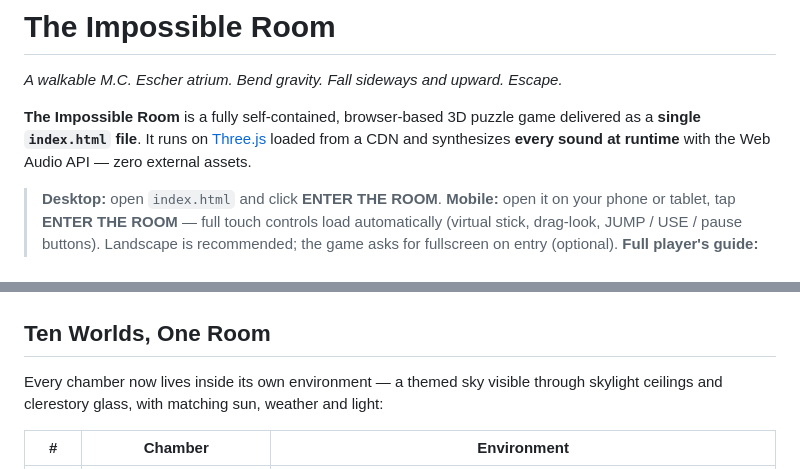
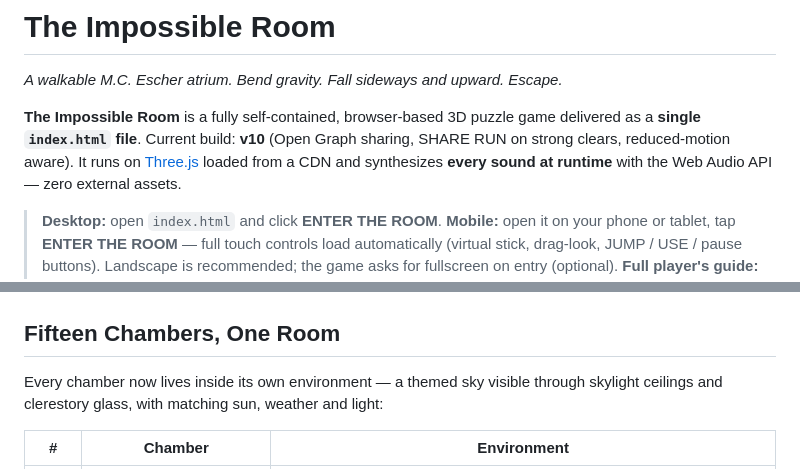
Before and after one commit to desurfofficial-ship-it/the-impossible-room, a Markdown page: README.md, 2 parts joined by grey strips. GitHub-like rendering.

Commit message:
v10: README — fifteen chambers, ship-ready note

```diff
--- a/README.md
+++ b/README.md
@@ -3,7 +3,7 @@
 *A walkable M.C. Escher atrium. Bend gravity. Fall sideways and upward. Escape.*
 
 **The Impossible Room** is a fully self-contained, browser-based 3D puzzle game delivered as a
-**single `index.html` file**. It runs on [Three.js](https://threejs.org/) loaded from a CDN and
+**single `index.html` file**. Current build: **v10** (Open Graph sharing, SHARE RUN on strong clears, reduced-motion aware). It runs on [Three.js](https://threejs.org/) loaded from a CDN and
 synthesizes **every sound at runtime** with the Web Audio API — zero external assets.
 
 > **Desktop:** open `index.html` and click **ENTER THE ROOM**.
@@ -17,7 +17,7 @@ synthesizes **every sound at runtime** with the Web Audio API — zero external
 
 ![Banner](banner.png)
 
-## Ten Worlds, One Room
+## Fifteen Chambers, One Room
 
 Every chamber now lives inside its own environment — a themed sky visible through
 skylight ceilings and clerestory glass, with matching sun, weather and light:
```
